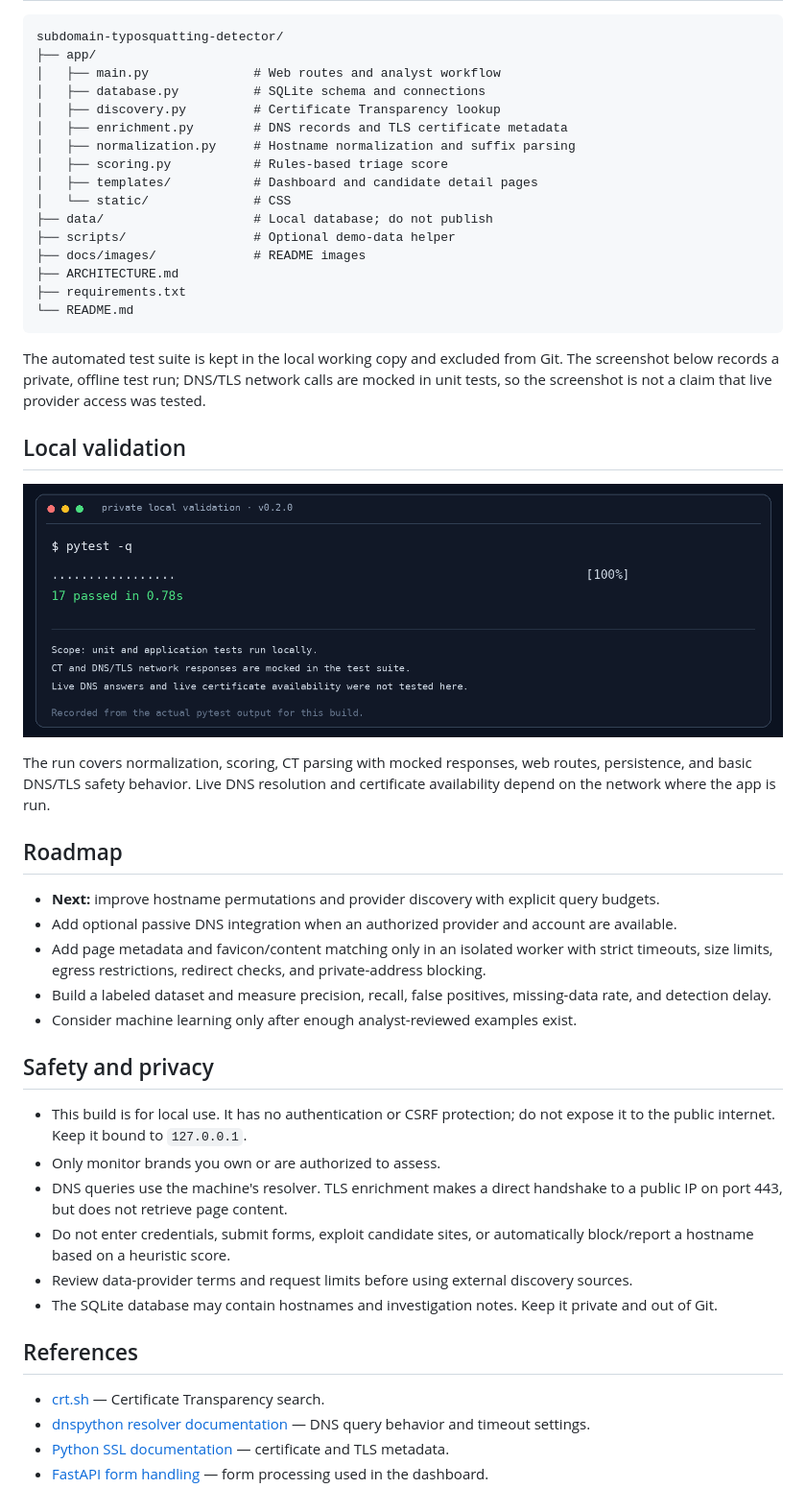
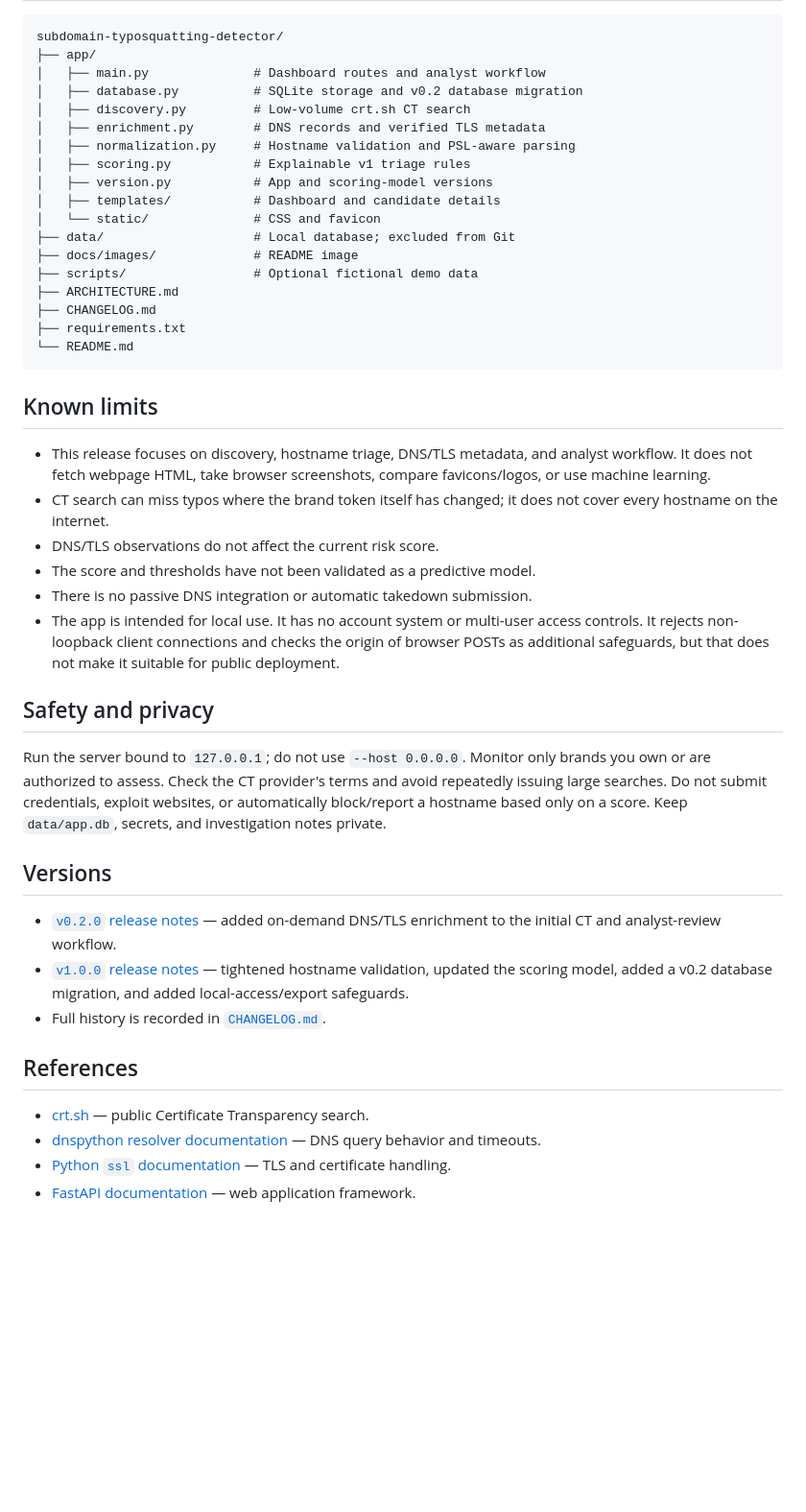
Before and after one commit to PalvadiPranav/subdomain-typosquatting-detector-MVP, a Markdown page: README.md, the part around one of its changes. Shown at 96% size. Drawn GitHub-style; pictures changed too: docs/images/private-test-results.png; blank space fills up the shorter version.

Commit message:
Release subdomain typosquatting detector v1.0.0

````diff
--- a/README.md
+++ b/README.md
@@ -92,50 +93,46 @@ The current thresholds are high (80–100), review (50–79), and low (0–49).
 ```text
 subdomain-typosquatting-detector/
 ├── app/
-│   ├── main.py              # Web routes and analyst workflow
-│   ├── database.py          # SQLite schema and connections
-│   ├── discovery.py         # Certificate Transparency lookup
-│   ├── enrichment.py        # DNS records and TLS certificate metadata
-│   ├── normalization.py     # Hostname normalization and suffix parsing
-│   ├── scoring.py           # Rules-based triage score
-│   ├── templates/           # Dashboard and candidate detail pages
-│   └── static/              # CSS
-├── data/                    # Local database; do not publish
-├── scripts/                 # Optional demo-data helper
-├── docs/images/             # README images
+│   ├── main.py              # Dashboard routes and analyst workflow
+│   ├── database.py          # SQLite storage and v0.2 database migration
+│   ├── discovery.py         # Low-volume crt.sh CT search
+│   ├── enrichment.py        # DNS records and verified TLS metadata
+│   ├── normalization.py     # Hostname validation and PSL-aware parsing
+│   ├── scoring.py           # Explainable v1 triage rules
+│   ├── version.py           # App and scoring-model versions
+│   ├── templates/           # Dashboard and candidate details
+│   └── static/              # CSS and favicon
+├── data/                    # Local database; excluded from Git
+├── docs/images/             # README image
+├── scripts/                 # Optional fictional demo data
 ├── ARCHITECTURE.md
+├── CHANGELOG.md
 ├── requirements.txt
 └── README.md
 ```
 
-The automated test suite is kept in the local working copy and excluded from Git. The screenshot below records a private, offline test run; DNS/TLS network calls are mocked in unit tests, so the screenshot is not a claim that live provider access was tested.
+## Known limits
 
-## Local validation
-
-![Private local pytest result: 17 tests passed](docs/images/private-test-results.png)
-
-The run covers normalization, scoring, CT parsing with mocked responses, web routes, persistence, and basic DNS/TLS safety behavior. Live DNS resolution and certificate availability depend on the network where the app is run.
-
-## Roadmap
-
-- **Next:** improve hostname permutations and provider discovery with explicit query budgets.
-- Add optional passive DNS integration when an authorized provider and account are available.
-- Add page metadata and favicon/content matching only in an isolated worker with strict timeouts, size limits, egress restrictions, redirect checks, and private-address blocking.
-- Build a labeled dataset and measure precision, recall, false positives, missing-data rate, and detection delay.
-- Consider machine learning only after enough analyst-reviewed examples exist.
+- This release focuses on discovery, hostname triage, DNS/TLS metadata, and analyst workflow. It does not fetch webpage HTML, take browser screenshots, compare favicons/logos, or use machine learning.
+- CT search can miss typos where the brand token itself has changed; it does not cover every hostname on the internet.
+- DNS/TLS observations do not affect the current risk score.
+- The score and thresholds have not been validated as a predictive model.
+- There is no passive DNS integration or automatic takedown submission.
+- The app is intended for local use. It has no account system or multi-user access controls. It rejects non-loopback client connections and checks the origin of browser POSTs as additional safeguards, but that does not make it suitable for public deployment.
 
 ## Safety and privacy
 
-- This build is for local use. It has no authentication or CSRF protection; do not expose it to the public internet. Keep it bound to `127.0.0.1`.
-- Only monitor brands you own or are authorized to assess.
-- DNS queries use the machine's resolver. TLS enrichment makes a direct handshake to a public IP on port 443, but does not retrieve page content.
-- Do not enter credentials, submit forms, exploit candidate sites, or automatically block/report a hostname based on a heuristic score.
-- Review data-provider terms and request limits before using external discovery sources.
-- The SQLite database may contain hostnames and investigation notes. Keep it private and out of Git.
+Run the server bound to `127.0.0.1`; do not use `--host 0.0.0.0`. Monitor only brands you own or are authorized to assess. Check the CT provider's terms and avoid repeatedly issuing large searches. Do not submit credentials, exploit websites, or automatically block/report a hostname based only on a score. Keep `data/app.db`, secrets, and investigation notes private.
+
+## Versions
+
+- [`v0.2.0` release notes](docs/RELEASE_NOTES_v0.2.0.md) — added on-demand DNS/TLS enrichment to the initial CT and analyst-review workflow.
+- [`v1.0.0` release notes](docs/RELEASE_NOTES_v1.0.0.md) — tightened hostname validation, updated the scoring model, added a v0.2 database migration, and added local-access/export safeguards.
+- Full history is recorded in [`CHANGELOG.md`](CHANGELOG.md).
 
 ## References
 
-- [crt.sh](https://crt.sh/) — Certificate Transparency search.
-- [dnspython resolver documentation](https://dnspython.readthedocs.io/en/stable/resolver.html) — DNS query behavior and timeout settings.
-- [Python SSL documentation](https://docs.python.org/3/library/ssl.html) — certificate and TLS metadata.
-- [FastAPI form handling](https://fastapi.tiangolo.com/tutorial/request-forms/) — form processing used in the dashboard.
+- [crt.sh](https://crt.sh/) — public Certificate Transparency search.
+- [dnspython resolver documentation](https://dnspython.readthedocs.io/en/stable/resolver.html) — DNS query behavior and timeouts.
+- [Python `ssl` documentation](https://docs.python.org/3/library/ssl.html) — TLS and certificate handling.
+- [FastAPI documentation](https://fastapi.tiangolo.com/) — web application framework.
````
Also changed, not shown: other parts of README.md (+53 -52 lines), ARCHITECTURE.md (+41 -22 lines), CHANGELOG.md (added, +28 -0 lines), docs/RELEASE_NOTES_v0.2.0.md (added, +10 -0 lines), docs/RELEASE_NOTES_v1.0.0.md (added, +18 -0 lines), 12 other files.
